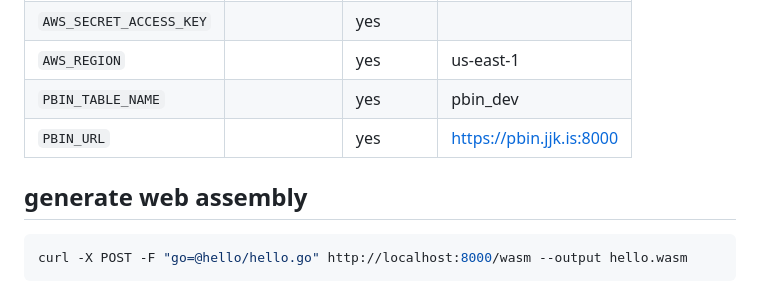
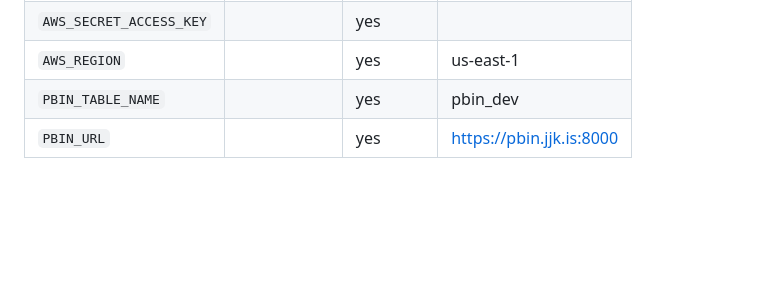
Before and after one commit to r33drichards/pastebin, a Markdown page: README.md, the part around the change. GitHub-like rendering; blank space fills up the shorter version.

Commit message:
no longer rel

````diff
--- a/README.md
+++ b/README.md
@@ -181,10 +181,3 @@ git push -u origin main
 | `AWS_REGION`            |             | yes      | us-east-1                |
 | `PBIN_TABLE_NAME`       |             | yes      | pbin_dev                 |
 | `PBIN_URL`              |             | yes      | https://pbin.jjk.is:8000 |
-
-
-## generate web assembly
-
-```shell
-curl -X POST -F "go=@hello/hello.go" http://localhost:8000/wasm --output hello.wasm
-```
````
